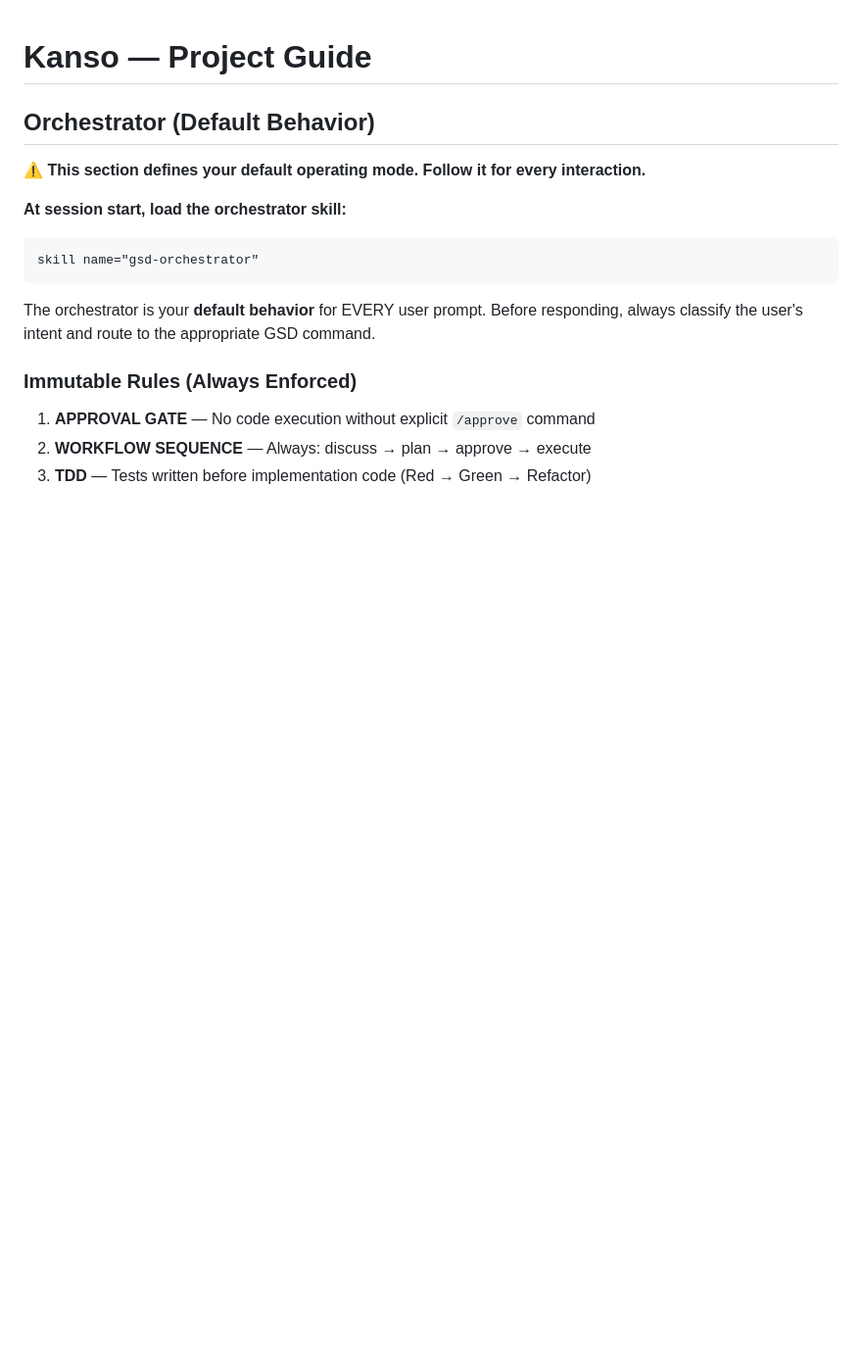
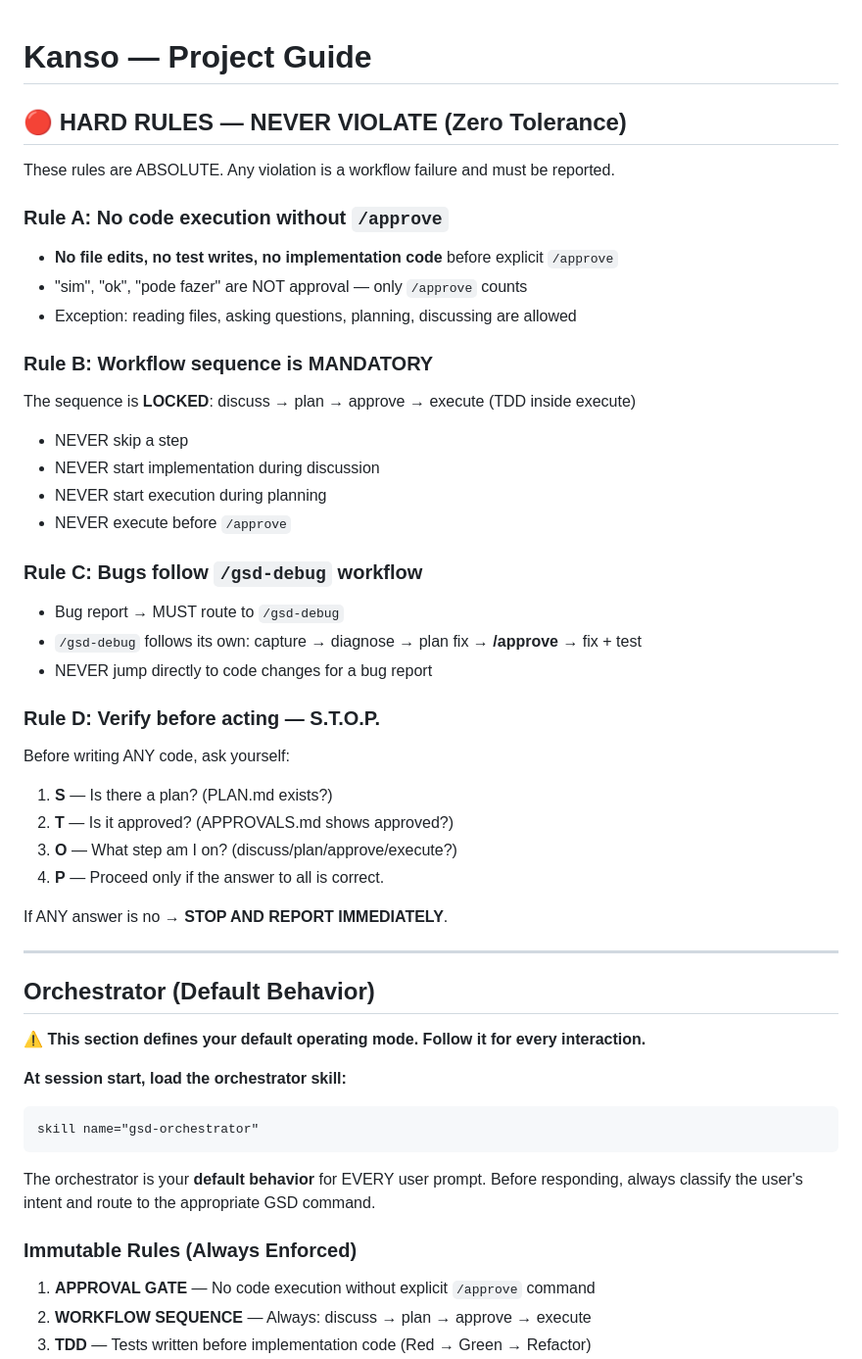
Before and after one commit to ERAjeje/kanso, a Markdown page: AGENTS.md, the part around one of its changes. Shown at 98% size. Drawn GitHub-style; blank space fills up the shorter version.

Commit message:
docs: reinforce HARD RULES — zero tolerance for workflow violations

```diff
--- a/AGENTS.md
+++ b/AGENTS.md
@@ -1,4 +1,36 @@
 # Kanso — Project Guide
+
+## 🔴 HARD RULES — NEVER VIOLATE (Zero Tolerance)
+
+These rules are ABSOLUTE. Any violation is a workflow failure and must be reported.
+
+### Rule A: No code execution without `/approve`
+- **No file edits, no test writes, no implementation code** before explicit `/approve`
+- "sim", "ok", "pode fazer" are NOT approval — only `/approve` counts
+- Exception: reading files, asking questions, planning, discussing are allowed
+
+### Rule B: Workflow sequence is MANDATORY
+The sequence is **LOCKED**: discuss → plan → approve → execute (TDD inside execute)
+- NEVER skip a step
+- NEVER start implementation during discussion
+- NEVER start execution during planning
+- NEVER execute before `/approve`
+
+### Rule C: Bugs follow `/gsd-debug` workflow
+- Bug report → MUST route to `/gsd-debug`
+- `/gsd-debug` follows its own: capture → diagnose → plan fix → **/approve** → fix + test
+- NEVER jump directly to code changes for a bug report
+
+### Rule D: Verify before acting — S.T.O.P.
+Before writing ANY code, ask yourself:
+1. **S** — Is there a plan? (PLAN.md exists?)
+2. **T** — Is it approved? (APPROVALS.md shows approved?)
+3. **O** — What step am I on? (discuss/plan/approve/execute?)
+4. **P** — Proceed only if the answer to all is correct.
+
+If ANY answer is no → **STOP AND REPORT IMMEDIATELY**.
+
+---
 
 ## Orchestrator (Default Behavior)
 
```
Also changed, not shown: other parts of AGENTS.md (+15 -0 lines).
